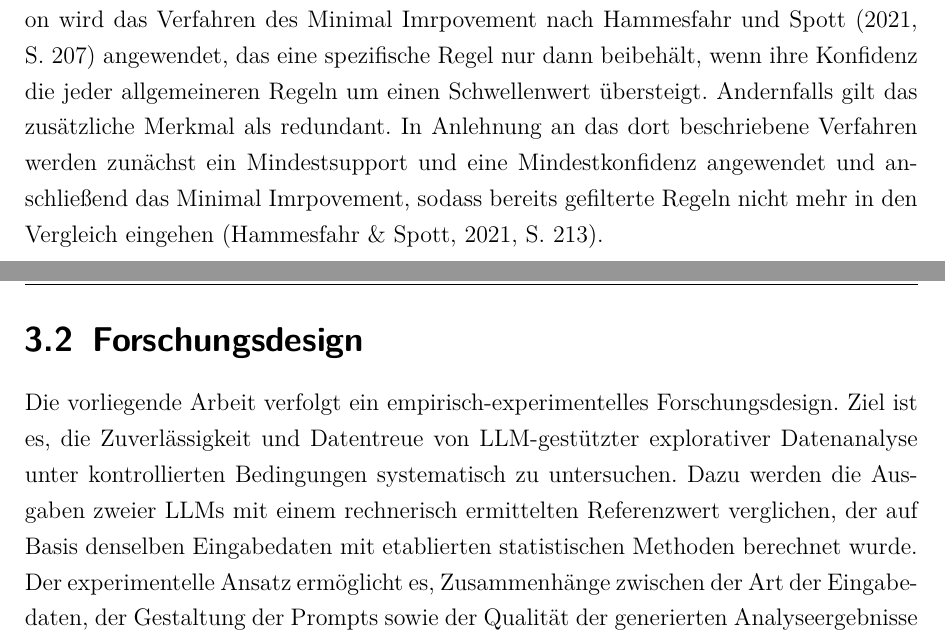
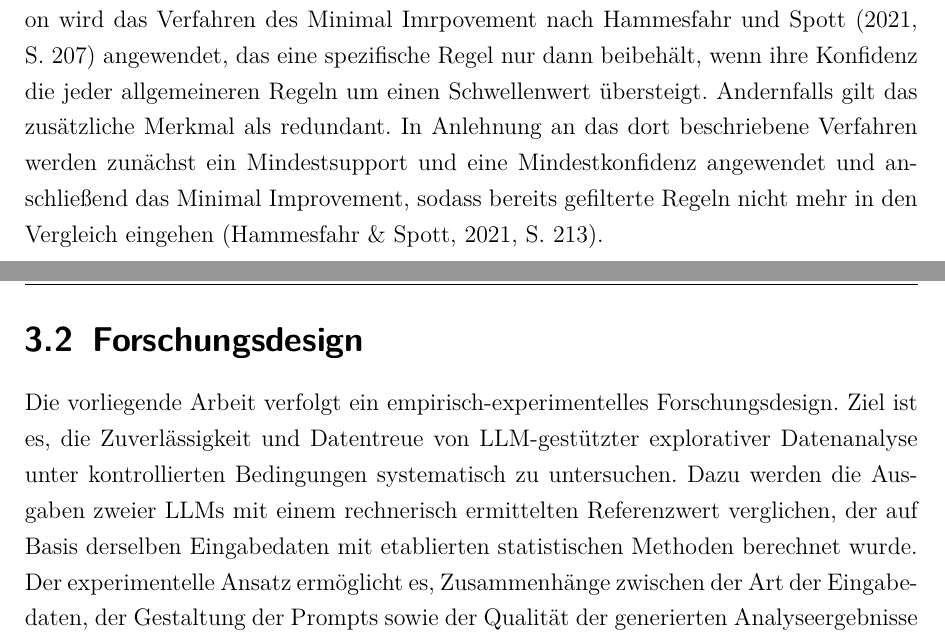
Before and after one commit to giaoHTWnguyen/5.-Semester-Master, a LaTeX thesis (masterarbeit-projekt/thesis/main.tex, which reads masterarbeit-projekt/thesis/chapters/03_Methodik.tex): two parts of pages 19 and 20 of 23, joined at a grey line, cut so that both start at the same text. Compiled offline with pdfLaTeX.

Commit message:
rechtschreibfehler

```diff
--- a/masterarbeit-projekt/thesis/chapters/03_Methodik.tex
+++ b/masterarbeit-projekt/thesis/chapters/03_Methodik.tex
@@ -26,7 +26,7 @@ Als Zusammenhangsmaß wird der Pearson-\-Korre\-lations\-koeffi\-zient berechnet
 
 Eine Assoziationsregeln beschreibt eine Wenn-Dann-Beziehung zwischen Mustern einer Datenbasis und wird über den Support, der die gemeinsame Häufigkeit zweier Muster angibt, sowie die Konfidenz, welche die Wahrscheinlichkeit der Konsequenz bei erfüllter Bedingung beschreibt, charakterisiert \parencite[206]{hammesfahr_identifikation_2021}. Für die vorliegende Fragestellung werden ausschließlich Regeln betrachtet, die \texttt{Attrition\_Yes} als alleinige Konsequenz aufweisen. Da Assoziationsregeln kategoriale Ausprägungen voraussetzen, werden die metrischen Variablen zuvor quartilsbasiert in drei Klassen (niedrig, mittel, hoch) eingeteilt.
 
-Ein bekanntes Problem solcher Verfahren besteht darin, dass sie eine für die Analyse zu große Zahl an Regeln erzeugen \parencite[202]{hammesfahr_identifikation_2021}. Zur Reduktion wird das Verfahren des Minimal Imrpovement nach \textcite[207]{hammesfahr_identifikation_2021} angewendet, das eine spezifische Regel nur dann beibehält, wenn ihre Konfidenz die jeder allgemeineren Regeln um einen Schwellenwert übersteigt. Andernfalls gilt das zusätzliche Merkmal als redundant. In Anlehnung an das dort beschriebene Verfahren werden zunächst ein Mindestsupport und eine Mindestkonfidenz angewendet und anschließend das Minimal Imrpovement, sodass bereits gefilterte Regeln nicht mehr in den Vergleich eingehen \parencite[213]{hammesfahr_identifikation_2021}.
+Ein bekanntes Problem solcher Verfahren besteht darin, dass sie eine für die Analyse zu große Zahl an Regeln erzeugen \parencite[202]{hammesfahr_identifikation_2021}. Zur Reduktion wird das Verfahren des Minimal Imrpovement nach \textcite[207]{hammesfahr_identifikation_2021} angewendet, das eine spezifische Regel nur dann beibehält, wenn ihre Konfidenz die jeder allgemeineren Regeln um einen Schwellenwert übersteigt. Andernfalls gilt das zusätzliche Merkmal als redundant. In Anlehnung an das dort beschriebene Verfahren werden zunächst ein Mindestsupport und eine Mindestkonfidenz angewendet und anschließend das Minimal Improvement, sodass bereits gefilterte Regeln nicht mehr in den Vergleich eingehen \parencite[213]{hammesfahr_identifikation_2021}.
 
 
 \section{Forschungsdesign}
@@ -34,7 +34,7 @@ Ein bekanntes Problem solcher Verfahren besteht darin, dass sie eine für die An
 
 Die vorliegende Arbeit verfolgt ein empirisch-experimentelles Forschungsdesign. Ziel ist es, die Zuverlässigkeit und
 Datentreue von \gls{llm}-gestützter explorativer Datenanalyse unter kontrollierten Bedingungen systematisch zu untersuchen.
-Dazu werden die Ausgaben zweier \glspl{llm} mit einem rechnerisch ermittelten Referenzwert verglichen, der auf Basis denselben Eingabedaten mit etablierten statistischen Methoden berechnet wurde. Der experimentelle Ansatz ermöglicht es, Zusammenhänge zwischen der Art der Eingabedaten, der Gestaltung der Prompts sowie der Qualität der generierten Analyseergebnisse zu untersuchen.
+Dazu werden die Ausgaben zweier \glspl{llm} mit einem rechnerisch ermittelten Referenzwert verglichen, der auf Basis derselben Eingabedaten mit etablierten statistischen Methoden berechnet wurde. Der experimentelle Ansatz ermöglicht es, Zusammenhänge zwischen der Art der Eingabedaten, der Gestaltung der Prompts sowie der Qualität der generierten Analyseergebnisse zu untersuchen.
 
 \section{Untersuchungsansatz}
 
```
Also changed, not shown: masterarbeit-projekt/thesis/main.pdf, masterarbeit-projekt/thesis/chapters/03_Methodik.tex (4 more changed lines).
